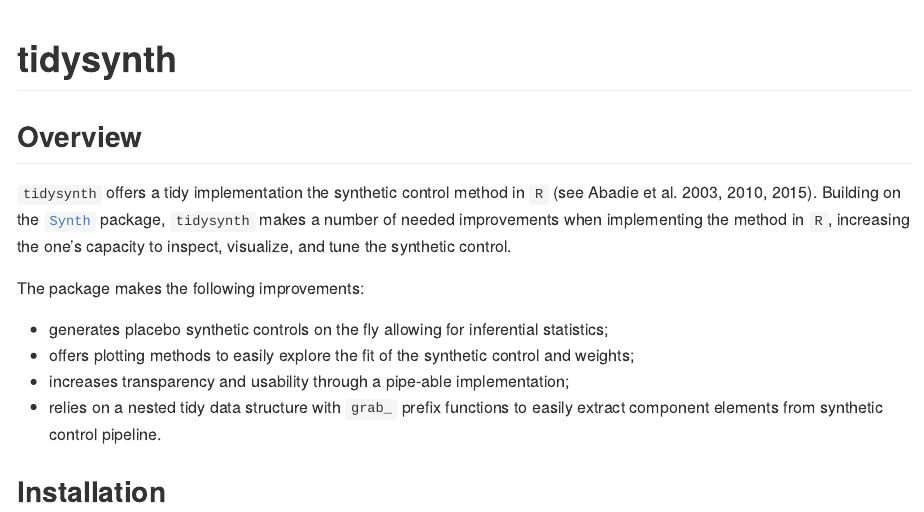
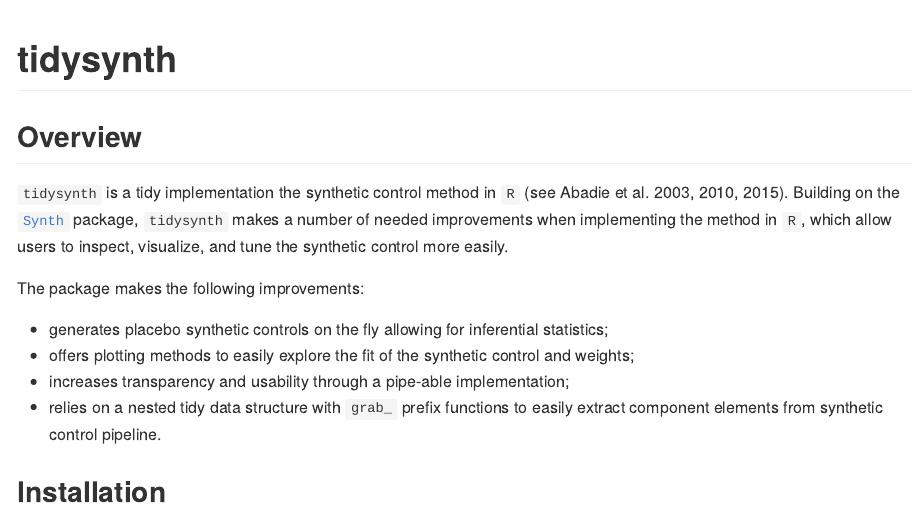
Before and after one commit to edunford/tidysynth, an R Markdown document (README.Rmd): the page in a window 1100 px wide, from its top. The pictures show the output file README.md that the author committed with the source, drawn offline in the style of GitHub.

Commit message:
Update readme

```diff
--- a/README.Rmd
+++ b/README.Rmd
@@ -6,7 +6,7 @@ output: github_document
 
 ## Overview
 
-`tidysynth` offers a tidy implementation the synthetic control method in `R` (see Abadie et al. 2003, 2010, 2015). Building on the [`Synth`](https://cran.r-project.org/web/packages/Synth/Synth.pdf) package, `tidysynth` makes a number of needed improvements when implementing the method in `R`, increasing the one's capacity to inspect, visualize, and tune the synthetic control.
+`tidysynth` is a tidy implementation the synthetic control method in `R` (see Abadie et al. 2003, 2010, 2015). Building on the [`Synth`](https://cran.r-project.org/web/packages/Synth/Synth.pdf) package, `tidysynth` makes a number of needed improvements when implementing the method in `R`, which allow users to inspect, visualize, and tune the synthetic control more easily.
 
 The package makes the following improvements:
 
```
Also changed, not shown: README.md.
